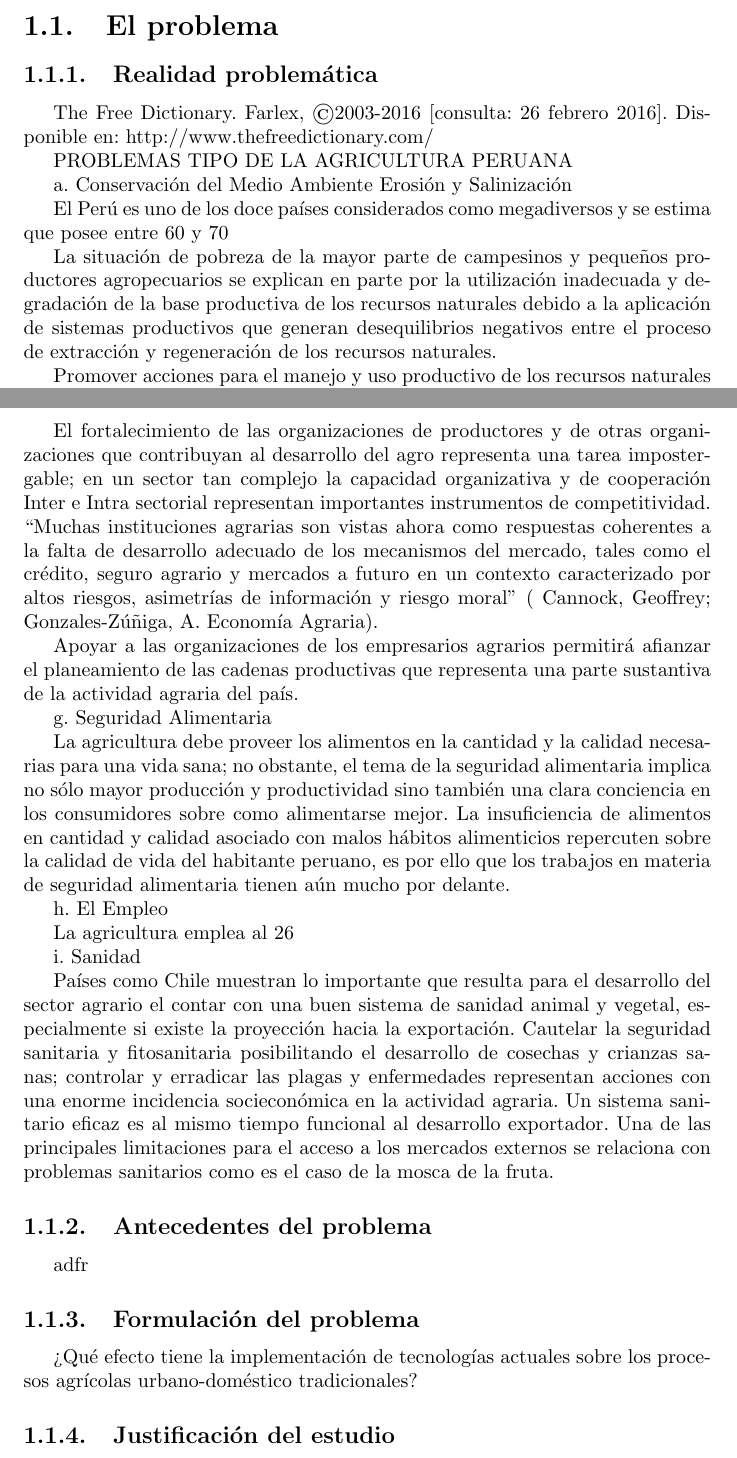
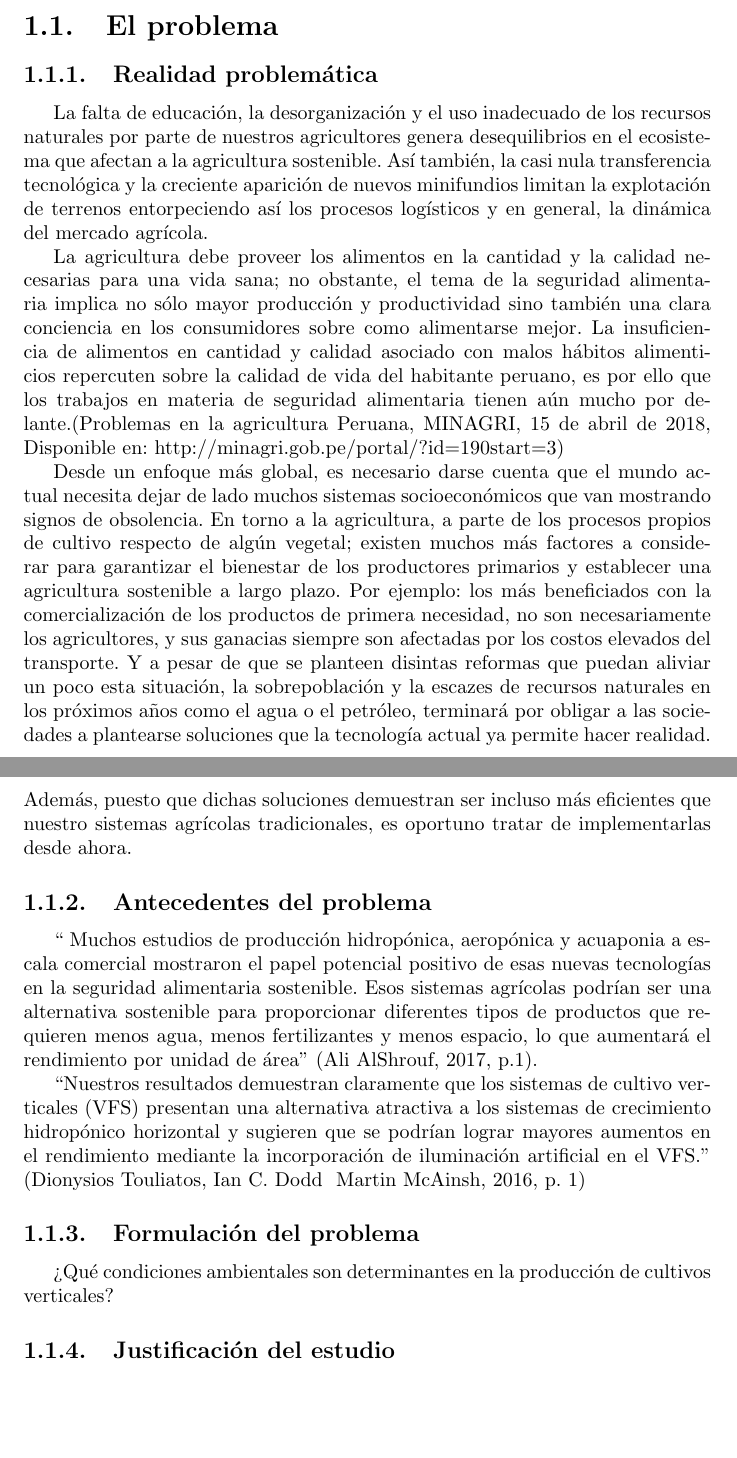
Before and after one commit to llaksa/raphi, a LaTeX document (informe.tex): two parts of pages 6 and 8 of 17 before the commit and two parts of pages 6 and 7 of 16 after it, joined at a grey line, cut so that both start at the same text, the shorter picture padded with empty space. Compiled offline with pdfLaTeX.

Commit message:
improving text

```diff
--- a/informe.tex
+++ b/informe.tex
@@ -34,14 +36,49 @@ de cultivo mediante las técnicas A, B, C, etc.
 \subsection{Realidad problemática}
 
+La falta de educación, la desorganización y el uso inadecuado de los recursos
+naturales por parte de nuestros agricultores genera desequilibrios en el
+ecosistema que afectan a la agricultura sostenible. Así también, la casi nula
+transferencia tecnológica y la creciente aparición de nuevos minifundios limitan
+la explotación de terrenos entorpeciendo así los procesos logísticos y en
+general, la dinámica del mercado agrícola.
 
-The Free Dictionary. Farlex, ©2003-2016 [consulta: 26 febrero 2016]. Disponible en: http://www.thefreedictionary.com/
+La agricultura debe proveer los alimentos en la cantidad y la calidad necesarias
+para una vida sana; no obstante, el tema de la seguridad alimentaria implica no
+sólo mayor producción y productividad sino también una clara conciencia en los
+consumidores sobre como alimentarse mejor. La insuficiencia de alimentos en
+cantidad y calidad asociado con malos hábitos alimenticios repercuten sobre la
+calidad de vida del habitante peruano, es por ello que los trabajos en materia
+de seguridad alimentaria tienen aún mucho por delante.(Problemas en la
+agricultura Peruana, MINAGRI, 15 de abril de 2018,  Disponible en:
+http://minagri.gob.pe/portal/?id=190&start=3)
 
-PROBLEMAS TIPO DE LA AGRICULTURA PERUANA
+Desde un enfoque más global, es necesario darse cuenta que el mundo actual
+necesita dejar de lado muchos sistemas socioeconómicos que van mostrando signos
+de obsolencia. En torno a la agricultura, a parte de los procesos propios de
+cultivo respecto de algún vegetal; existen muchos más factores a considerar para
+garantizar el bienestar de los productores primarios y establecer una
+agricultura sostenible a largo plazo. Por ejemplo: los más beneficiados con la
+comercialización de los productos de primera necesidad, no son necesariamente
+los agricultores, y sus ganacias siempre son afectadas por los costos elevados
+del transporte. Y a pesar de que se planteen disintas reformas que puedan
+aliviar un poco esta situación, la sobrepoblación y la escazes de recursos
+naturales en los próximos años como el agua o el petróleo, terminará por obligar
+a las sociedades a plantearse soluciones que la tecnología actual ya permite
+hacer realidad. Además, puesto que dichas soluciones demuestran ser incluso más
+eficientes que nuestro sistemas agrícolas tradicionales, es oportuno tratar de
+implementarlas desde ahora.
+\subsection{Antecedentes del problema}
 
-a. Conservación del Medio Ambiente Erosión y Salinización
+`` Muchos estudios de producción hidropónica, aeropónica y acuaponia a escala
+comercial mostraron el papel potencial positivo de esas nuevas tecnologías en la
+seguridad alimentaria sostenible. Esos sistemas agrícolas podrían ser una
+alternativa sostenible para proporcionar diferentes tipos de productos que
+requieren menos agua, menos fertilizantes y menos espacio, lo que aumentará el
+rendimiento por unidad de área'' (Ali AlShrouf, 2017, p.1).
 
-El Perú es uno de los doce países considerados como megadiversos y se estima que posee entre 60 y 70% de la diversidad biológica. Esta ventajosa situación se ha visto amenazada con un inadecuado manejo de recursos existentes llevándolo a niveles críticos de deterioro de ciertas zonas del país generando problemas de desertificación, deforestación, salinización, pérdida de tierras agrícolas, toxicidad de la vegetación, agotamiento de las fuentes de agua, degradación de ecosistemas y desaparición de especies silvestres.
+``Nuestros resultados demuestran claramente que los sistemas de cultivo
+verticales (VFS) presentan una alternativa atractiva a los sistemas de
+crecimiento hidropónico horizontal y sugieren que se podrían lograr mayores
+aumentos en el rendimiento mediante la incorporación de iluminación artificial
+en el VFS.'' (Dionysios Touliatos, Ian C. Dodd & Martin McAinsh, 2016, p. 1)
 
-La situación de pobreza de la mayor parte de campesinos y pequeños productores agropecuarios se explican en parte por la utilización inadecuada y degradación de la base productiva de los recursos naturales debido a la aplicación de sistemas productivos que generan desequilibrios negativos entre el proceso de extracción y regeneración de los recursos naturales.
-
-Promover acciones para el manejo y uso productivo de los recursos naturales renovables, agua, suelo y cobertura vegetal mediante obras de conservación de suelos, reforestación, transferencia tecnológica mejorada e infraestructura rural en la perspectiva de lograr una agricultura sostenible
@@ -97,35 +85,7 @@ f. Organizaciones
-El fortalecimiento de las organizaciones de productores y de otras organizaciones que contribuyan al desarrollo del agro representa una tarea impostergable; en un sector tan complejo la capacidad organizativa y de cooperación Inter e Intra sectorial representan importantes instrumentos de competitividad. “Muchas instituciones agrarias son vistas ahora como respuestas coherentes a la falta de desarrollo adecuado de los mecanismos del mercado, tales como el crédito, seguro agrario y mercados a futuro en un contexto caracterizado por altos riesgos, asimetrías de información y riesgo moral” ( Cannock, Geoffrey; Gonzales-Zúñiga, A. Economía Agraria).
-
-Apoyar a las organizaciones de los empresarios agrarios permitirá afianzar el
-planeamiento de las cadenas productivas que representa una parte sustantiva de
-la actividad agraria del país.
-
-g. Seguridad Alimentaria
-
-La agricultura debe proveer los alimentos en la cantidad y la calidad necesarias para una vida sana; no obstante, el tema de la seguridad alimentaria implica no sólo mayor producción y productividad sino también una clara conciencia en los consumidores sobre como alimentarse mejor. La insuficiencia de alimentos en cantidad y calidad asociado con malos hábitos alimenticios repercuten sobre la calidad de vida del habitante peruano, es por ello que los trabajos en materia de seguridad alimentaria tienen aún mucho por delante.
-
-h. El Empleo
-
-La agricultura emplea al 26% de la PEA Nacional y al 65.5% de la PEA del área rural. En contraste con su capacidad de generar empleo, es uno de los sectores con menor productividad de mano de obra debido al bajo nivel educativo de la fuerza laboral en el ámbito rural
-
-i. Sanidad
-
-Países como Chile muestran lo importante que resulta para el desarrollo del
-sector agrario el contar con una buen sistema de sanidad animal y vegetal,
-especialmente si existe la proyección hacia la exportación. Cautelar la
-seguridad sanitaria y fitosanitaria posibilitando el desarrollo de cosechas y
-crianzas sanas; controlar y erradicar las plagas y enfermedades representan
-acciones con una enorme incidencia socieconómica en la actividad agraria. Un
-sistema sanitario eficaz es al mismo tiempo funcional al desarrollo exportador.
-Una de las principales limitaciones para el acceso a los mercados externos se
-relaciona con problemas sanitarios como es el caso de la mosca de la fruta.
-
-
-\subsection{Antecedentes del problema}
-adfr
 \subsection{Formulación del problema}
 
-¿Qué efecto tiene la implementación de tecnologías actuales sobre los procesos agrícolas urbano-doméstico tradicionales?
+¿Qué condiciones ambientales son determinantes en la producción de
+cultivos verticales?
 
 \subsection{Justificación del estudio}
 BUSCAR PUBLICACIONES CIENTÍFICAS Y CITAR AQUÍ LO MÁS QUE SE PUEDAAAAAAAAAA!!!
```
Also changed, not shown: informe.pdf, informe.tex (61 more changed lines), 3 other files.
